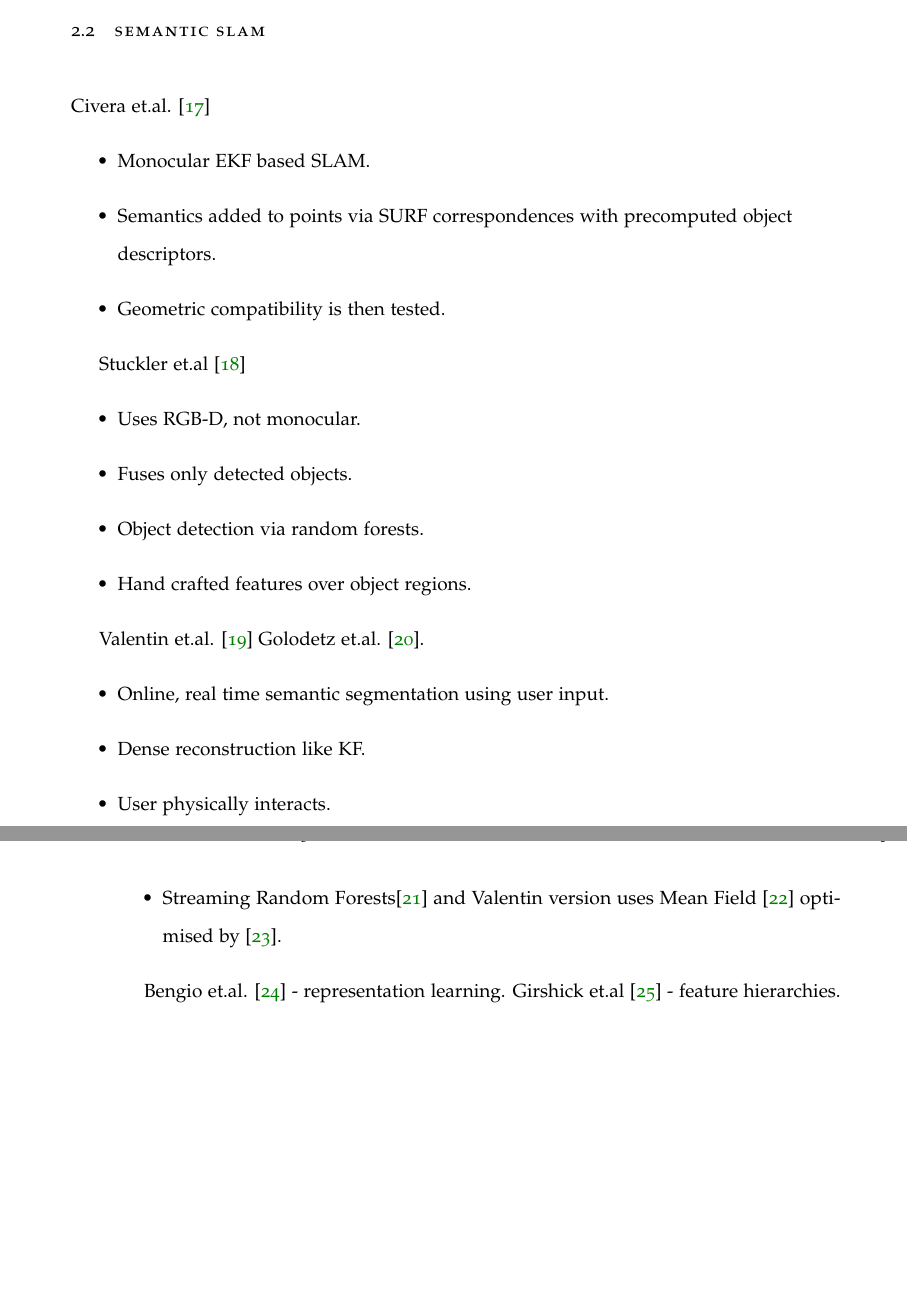
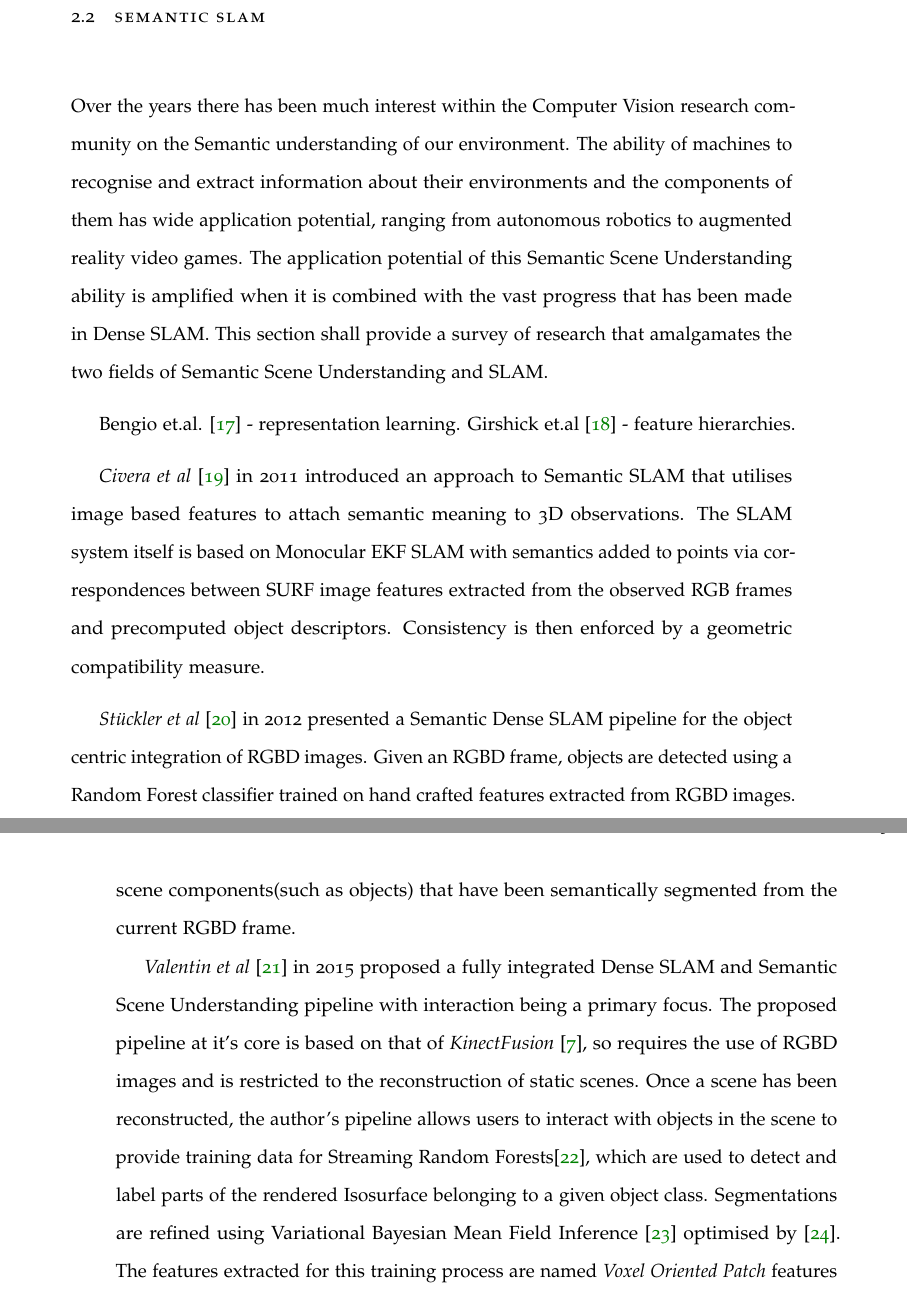
Before and after one commit to JackHunt/Thesis, a LaTeX thesis (thesis.tex, which reads chapters/lit_review.tex): two parts of pages 14 and 15 of 79, joined at a grey line, cut so that both start at the same text, the shorter picture padded with empty space. Compiled offline with pdfLaTeX.

Commit message:
Added Semantic SLAM papers to Literature Review.

```diff
--- a/chapters/lit_review.tex
+++ b/chapters/lit_review.tex
@@ -151,33 +151,13 @@ Loop closures are detected by the use of Fern Conservatories \cite{GLOCKER}.
 
 %% Semantic SLAM.
 \section{Semantic SLAM}
-\label{sec:lit_review_semantic}
-Civera et.al. \cite{Civera2011}
-\begin{itemize}
-	\item Monocular EKF based SLAM.
-	\item Semantics added to points via SURF correspondences with precomputed object descriptors.
-	\item Geometric compatibility is then tested.
-\end{itemize}
-
-%TO-DO: fix name,
-Stuckler et.al \cite{Stuckler2012}
-\begin{itemize}
-	\item Uses RGB-D, not monocular.
-	\item Fuses only detected objects.
-	\item Object detection via random forests.
-	\item Hand crafted features over object regions.
-\end{itemize}
-
-Valentin et.al. \cite{Valentin2015} Golodetz et.al. \cite{Golodetz2015}.
-\begin{itemize}
-	\item Online, real time semantic segmentation using user input.
-	\item Dense reconstruction like KF.
-	\item User physically interacts.
-	\item Voxel Oriented Patch features using normals and appearance in CIELab.
-	\item Streaming Random Forests\cite{Abdulsalam2007}  and Valentin version uses Mean Field \cite{Xing2002} optimised by \cite{Krahenbuhl2011}.
-\end{itemize}
+Over the years there has been much interest within the Computer Vision research community on
+the Semantic understanding of our environment. The ability of machines to recognise and extract
+information about their environments and the components of them has wide application potential,
+ranging from autonomous robotics to augmented reality video games. The application potential
+of this Semantic Scene Understanding ability is amplified when it is combined with the vast
+progress that has been made in Dense SLAM. This section shall provide a survey of research
+that amalgamates the two fields of Semantic Scene Understanding and SLAM.
 
 Bengio et.al. \cite{Bengio2013} - representation learning.
 Girshick et.al \cite{Girshick2014} - feature hierarchies.
-Handa et.al. \cite{Handa2015}
-\begin{itemize}
@@ -189 +164,26 @@ Handa et.al. \cite{Handa2015}
 
+\label{sec:lit_review_semantic}
+\textit{Civera et al} \cite{Civera2011} in 2011 introduced an approach to Semantic SLAM
+that utilises image based features to attach semantic meaning to 3D observations. The SLAM
+system itself is based on Monocular EKF SLAM with semantics added to points via
+correspondences between SURF image features extracted from the observed RGB frames and
+precomputed object descriptors. Consistency is then enforced by a geometric compatibility
+measure.
+
+\textit{St{\"u}ckler et al} \cite{Stuckler2012} in 2012 presented a Semantic Dense SLAM
+pipeline for the object centric integration of RGBD images. Given an RGBD frame, objects
+are detected using a Random Forest classifier trained on hand crafted features extracted
+from RGBD images. The proposed approach does not reconstruct an entire scene, rather it
+reconstructs scene components(such as objects) that have been semantically segmented
+from the current RGBD frame.
+
+\textit{Valentin et al} \cite{Valentin2015} in 2015 proposed a fully integrated Dense SLAM
+and Semantic Scene Understanding pipeline with interaction being a primary focus. The
+proposed pipeline at it's core is based on that of \textit{KinectFusion} \cite{Newcombe2011},
+so requires the use of RGBD images and is restricted to the reconstruction of static scenes.
+Once a scene has been reconstructed, the author's pipeline allows users to interact with
+objects in the scene to provide training data for Streaming Random Forests\cite{Abdulsalam2007},
+which are used to detect and label parts of the rendered Isosurface belonging to a given
+object class. Segmentations are refined using Variational Bayesian Mean Field Inference
+\cite{Xing2002} optimised by \cite{Krahenbuhl2011}. The features extracted for this training
+process are named \textit{Voxel Oriented Patch} features and consist of Surface Normals
```
Also changed, not shown: chapters/lit_review.tex (38 more changed lines).
